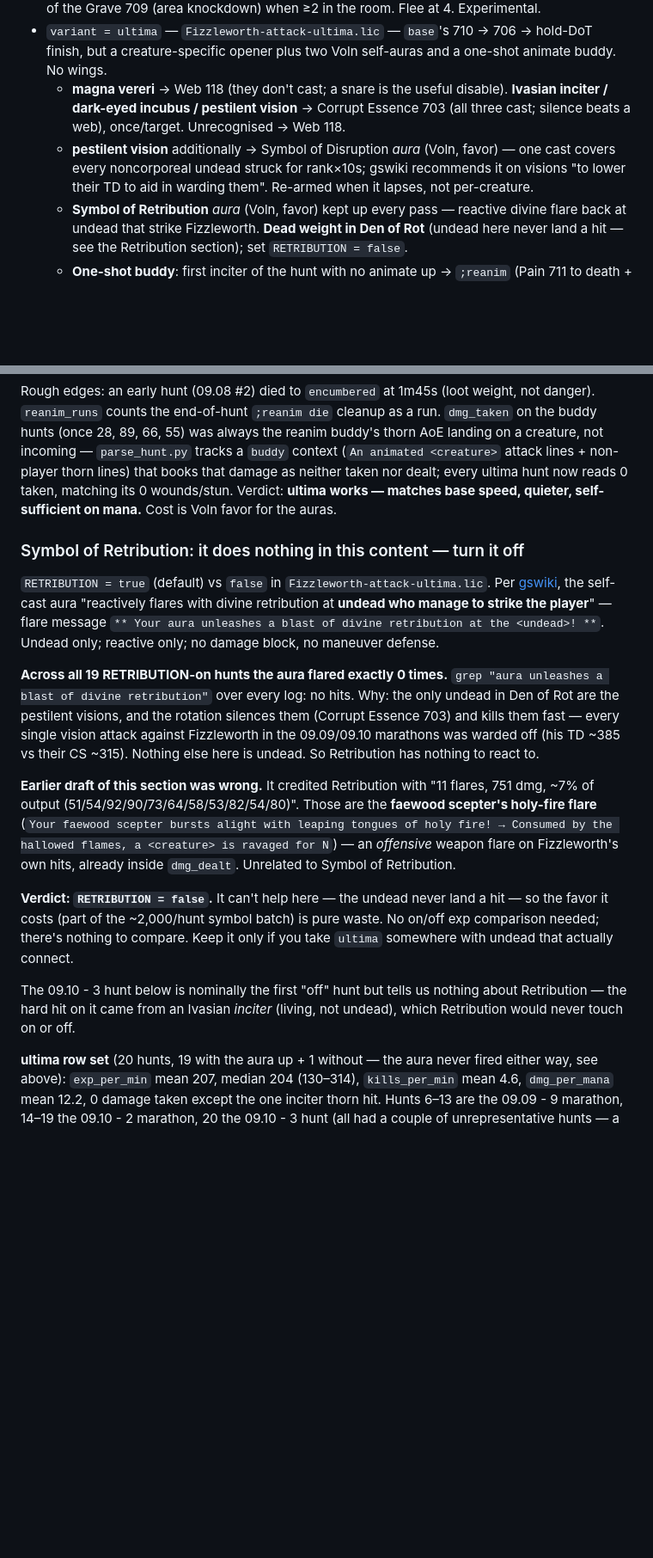
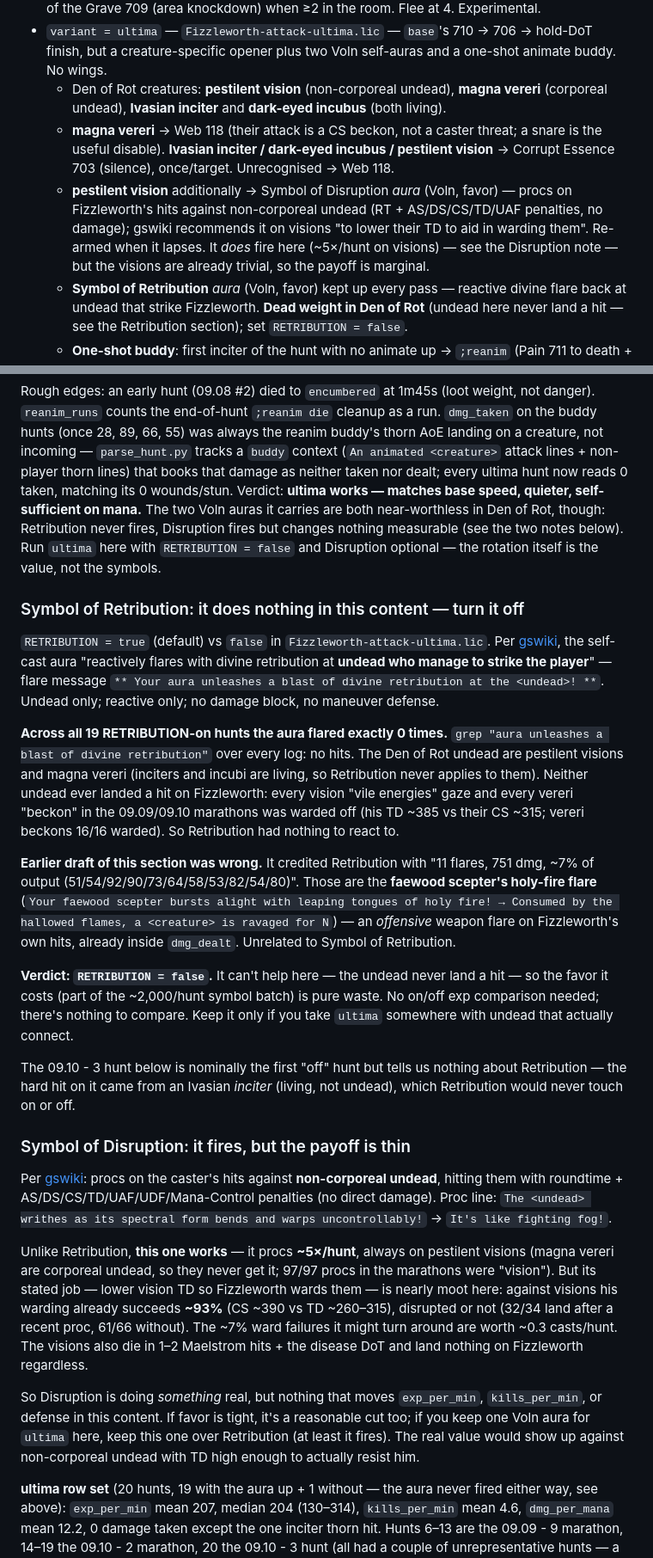
Before and after one commit to scottdaniel/gs4-wings-compare, a Markdown page: README.md, 2 parts joined by grey strips. Shown at 86% size. GitHub-like rendering; blank space fills up the shorter version.

Commit message:
Symbol of Disruption: it works (~5 procs/hunt) but payoff is thin; fix undead list
Checked gswiki + logs. Symbol of Disruption procs on Fizzleworth's hits vs
non-corporeal undead ("The vision writhes as its spectral form bends and warps
uncontrollably!"). It DOES fire here -- ~5x/hunt, 97/97 procs on pestilent
visions (magna vereri are corporeal undead, never disrupted). But its job
(lower vision TD to aid warding) is near-moot: warding visions already
succeeds ~93% (CS ~390 vs TD ~260-315), disrupted or not, and visions die in
1-2 hits and land nothing. No measurable effect on exp/kill rate/defense.

Also corrected the undead list per user: pestilent vision (non-corporeal
undead) and magna vereri (corporeal undead) are undead; Ivasian inciter and
dark-eyed incubus are living. Fixed the Retribution section's "nothing else
is undead" -- vereri are undead, but their CS "beckon" was 16/16 warded, so
they never triggered Retribution either.

New "Symbol of Disruption" subsection; ultima verdict notes both auras are
near-worthless in Den of Rot.

Co-Authored-By: Claude Sonnet 5 <noreply@anthropic.com>

```diff
--- a/README.md
+++ b/README.md
@@ -19,14 +19,19 @@ Energy Wings kit, to decide whether the wings are worth running.
 - `variant = ultima` — `Fizzleworth-attack-ultima.lic` — `base`'s 710 → 706 →
   hold-DoT finish, but a creature-specific opener plus two Voln self-auras and
   a one-shot animate buddy. No wings.
-  - **magna vereri** → Web 118 (they don't cast; a snare is the useful
-    disable). **Ivasian inciter / dark-eyed incubus / pestilent vision** →
-    Corrupt Essence 703 (all three cast; silence beats a web), once/target.
+  - Den of Rot creatures: **pestilent vision** (non-corporeal undead),
+    **magna vereri** (corporeal undead), **Ivasian inciter** and
+    **dark-eyed incubus** (both living).
+  - **magna vereri** → Web 118 (their attack is a CS beckon, not a caster
+    threat; a snare is the useful disable). **Ivasian inciter / dark-eyed
+    incubus / pestilent vision** → Corrupt Essence 703 (silence), once/target.
     Unrecognised → Web 118.
   - **pestilent vision** additionally → Symbol of Disruption *aura* (Voln,
-    favor) — one cast covers every noncorporeal undead struck for rank×10s;
-    gswiki recommends it on visions "to lower their TD to aid in warding
-    them". Re-armed when it lapses, not per-creature.
+    favor) — procs on Fizzleworth's hits against non-corporeal undead (RT +
+    AS/DS/CS/TD/UAF penalties, no damage); gswiki recommends it on visions "to
+    lower their TD to aid in warding them". Re-armed when it lapses. It *does*
+    fire here (~5×/hunt on visions) — see the Disruption note — but the visions
+    are already trivial, so the payoff is marginal.
   - **Symbol of Retribution** *aura* (Voln, favor) kept up every pass —
     reactive divine flare back at undead that strike Fizzleworth. **Dead weight
     in Den of Rot** (undead here never land a hit — see the Retribution
@@ -146,7 +151,11 @@ tracks a `buddy` context (`An animated <creature>` attack lines + non-player
 thorn lines) that books that damage as neither taken nor dealt; every ultima
 hunt now reads 0 taken, matching its 0 wounds/stun.
 Verdict: **ultima works — matches base speed, quieter, self-sufficient on
-mana.** Cost is Voln favor for the auras.
+mana.** The two Voln auras it carries are both near-worthless in Den of Rot,
+though: Retribution never fires, Disruption fires but changes nothing
+measurable (see the two notes below). Run `ultima` here with `RETRIBUTION =
+false` and Disruption optional — the rotation itself is the value, not the
+symbols.
 
 ### Symbol of Retribution: it does nothing in this content — turn it off
 
@@ -159,11 +168,11 @@ defense.
 
 **Across all 19 RETRIBUTION-on hunts the aura flared exactly 0 times.**
 `grep "aura unleashes a blast of divine retribution"` over every log: no hits.
-Why: the only undead in Den of Rot are the pestilent visions, and the rotation
-silences them (Corrupt Essence 703) and kills them fast — every single vision
-attack against Fizzleworth in the 09.09/09.10 marathons was warded off
-(his TD ~385 vs their CS ~315). Nothing else here is undead. So Retribution has
-nothing to react to.
+The Den of Rot undead are pestilent visions and magna vereri (inciters and
+incubi are living, so Retribution never applies to them). Neither undead ever
+landed a hit on Fizzleworth: every vision "vile energies" gaze and every vereri
+"beckon" in the 09.09/09.10 marathons was warded off (his TD ~385 vs their CS
+~315; vereri beckons 16/16 warded). So Retribution had nothing to react to.
 
 **Earlier draft of this section was wrong.** It credited Retribution with "11
 flares, 751 dmg, ~7% of output (51/54/92/90/73/64/58/53/82/54/80)". Those are
@@ -180,6 +189,29 @@ only if you take `ultima` somewhere with undead that actually connect.
 The 09.10 - 3 hunt below is nominally the first "off" hunt but tells us nothing
 about Retribution — the hard hit on it came from an Ivasian *inciter* (living,
 not undead), which Retribution would never touch on or off.
+
+### Symbol of Disruption: it fires, but the payoff is thin
+
+Per [gswiki](https://gswiki.play.net/Symbol_of_Disruption): procs on the
+caster's hits against **non-corporeal undead**, hitting them with roundtime +
+AS/DS/CS/TD/UAF/UDF/Mana-Control penalties (no direct damage). Proc line:
+`The <undead> writhes as its spectral form bends and warps uncontrollably!` →
+`It's like fighting fog!`.
+
+Unlike Retribution, **this one works** — it procs **~5×/hunt**, always on
+pestilent visions (magna vereri are corporeal undead, so they never get it;
+97/97 procs in the marathons were "vision"). But its stated job — lower vision
+TD so Fizzleworth wards them — is nearly moot here: against visions his warding
+already succeeds **~93%** (CS ~390 vs TD ~260–315), disrupted or not (32/34
+land after a recent proc, 61/66 without). The ~7% ward failures it might turn
+around are worth ~0.3 casts/hunt. The visions also die in 1–2 Maelstrom hits +
+the disease DoT and land nothing on Fizzleworth regardless.
+
+So Disruption is doing *something* real, but nothing that moves `exp_per_min`,
+`kills_per_min`, or defense in this content. If favor is tight, it's a
+reasonable cut too; if you keep one Voln aura for `ultima` here, keep this one
+over Retribution (at least it fires). The real value would show up against
+non-corporeal undead with TD high enough to actually resist him.
 
 **ultima row set** (20 hunts, 19 with the aura up + 1 without — the aura never
 fired either way, see above): `exp_per_min` mean 207, median 204 (130–314),
```
Also changed, not shown: other parts of README.md (+4 -4 lines).
